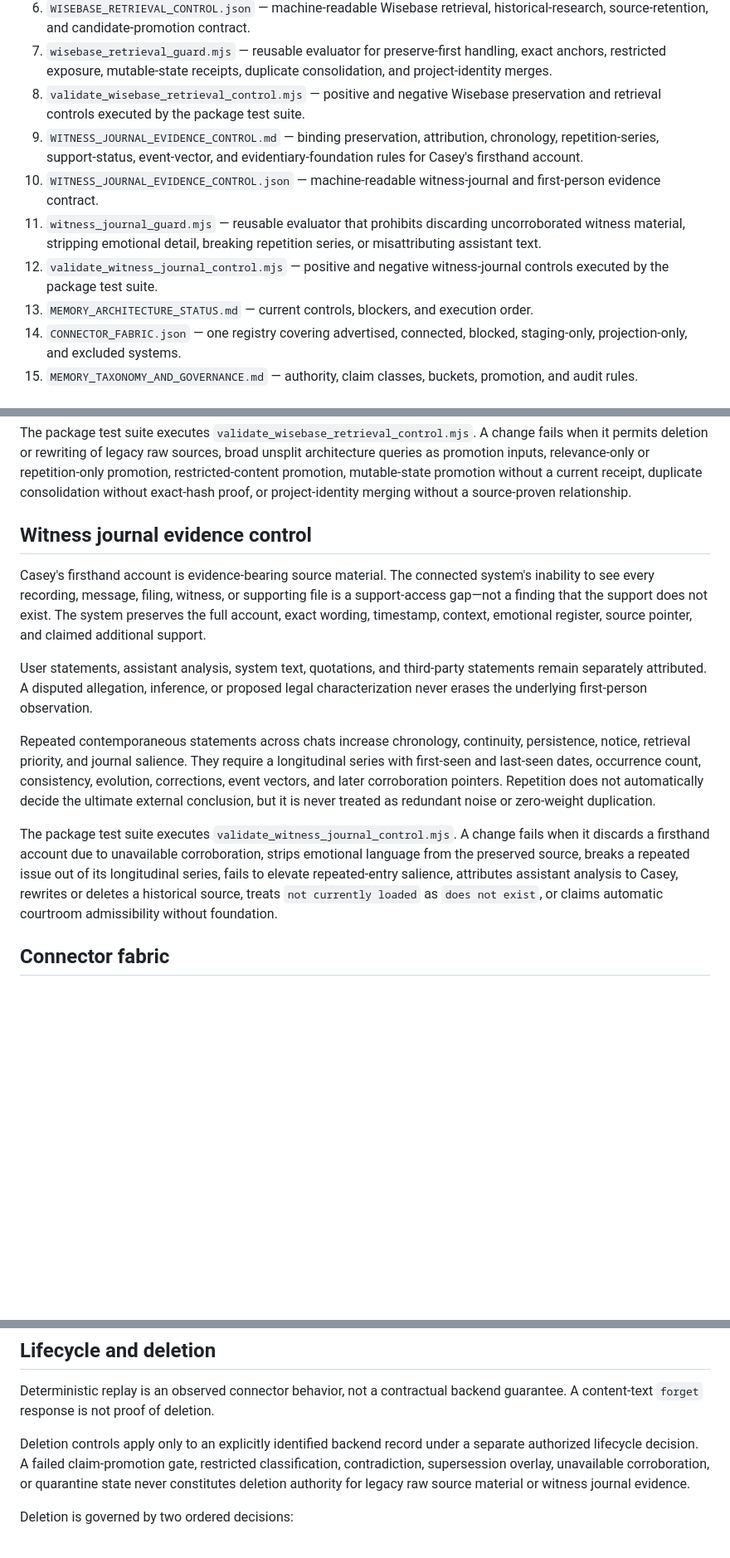
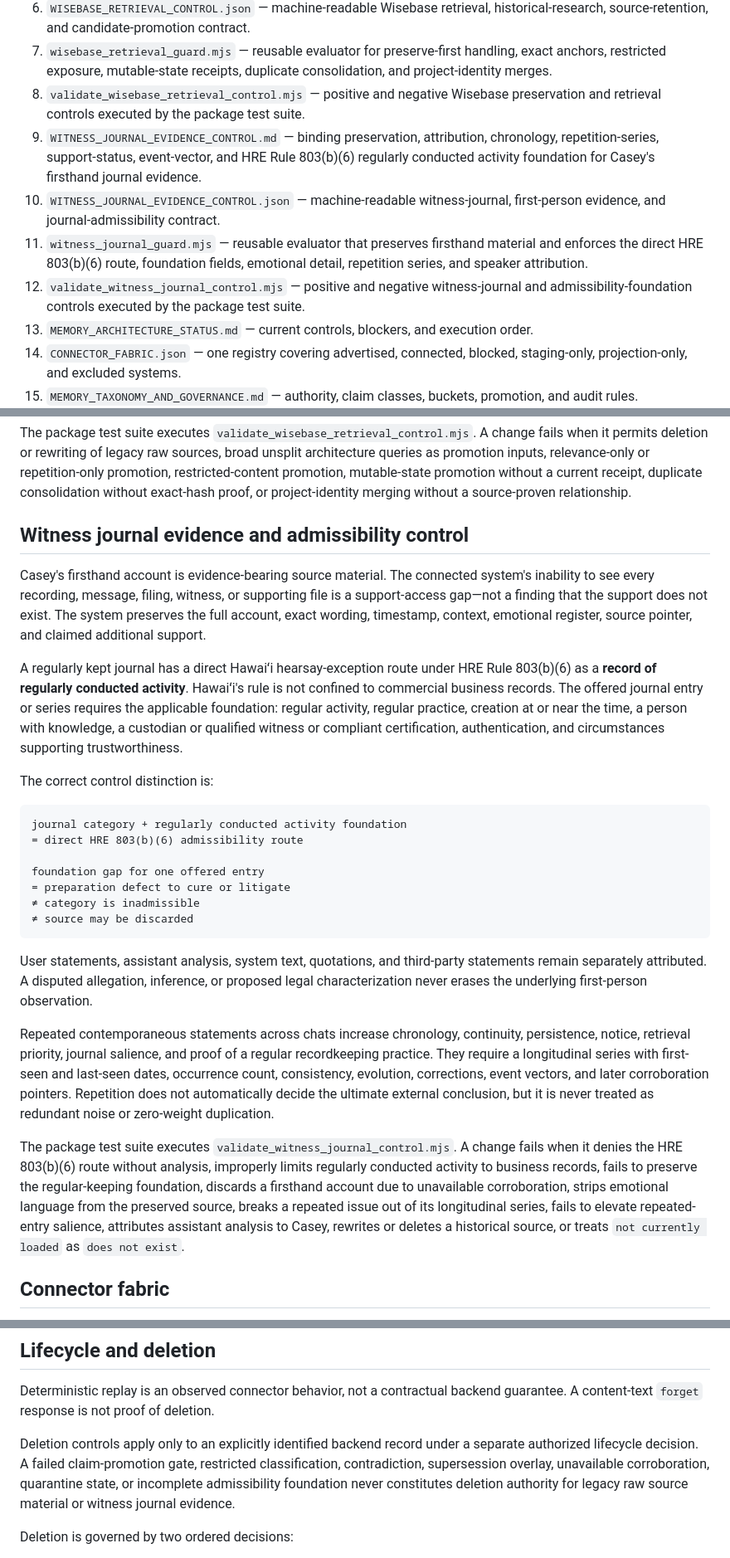
Before and after one commit to GlacierEQ/AEON-777, a Markdown page: BRAIN/CONNECTORS/README.md, 3 parts joined by grey strips. Shown at 83% size. Rendered like a GitHub page; blank space fills up the shorter version.

Commit message:
docs(evidence): document direct HRE 803(b)(6) journal route

````diff
--- a/BRAIN/CONNECTORS/README.md
+++ b/BRAIN/CONNECTORS/README.md
@@ -14,10 +14,10 @@ This directory is the canonical control layer for CaseBuilder 4000 / Apex Memory
 6. `WISEBASE_RETRIEVAL_CONTROL.json` — machine-readable Wisebase retrieval, historical-research, source-retention, and candidate-promotion contract.
 7. `wisebase_retrieval_guard.mjs` — reusable evaluator for preserve-first handling, exact anchors, restricted exposure, mutable-state receipts, duplicate consolidation, and project-identity merges.
 8. `validate_wisebase_retrieval_control.mjs` — positive and negative Wisebase preservation and retrieval controls executed by the package test suite.
-9. `WITNESS_JOURNAL_EVIDENCE_CONTROL.md` — binding preservation, attribution, chronology, repetition-series, support-status, event-vector, and evidentiary-foundation rules for Casey's firsthand account.
-10. `WITNESS_JOURNAL_EVIDENCE_CONTROL.json` — machine-readable witness-journal and first-person evidence contract.
-11. `witness_journal_guard.mjs` — reusable evaluator that prohibits discarding uncorroborated witness material, stripping emotional detail, breaking repetition series, or misattributing assistant text.
-12. `validate_witness_journal_control.mjs` — positive and negative witness-journal controls executed by the package test suite.
+9. `WITNESS_JOURNAL_EVIDENCE_CONTROL.md` — binding preservation, attribution, chronology, repetition-series, support-status, event-vector, and HRE Rule 803(b)(6) regularly conducted activity foundation for Casey's firsthand journal evidence.
+10. `WITNESS_JOURNAL_EVIDENCE_CONTROL.json` — machine-readable witness-journal, first-person evidence, and journal-admissibility contract.
+11. `witness_journal_guard.mjs` — reusable evaluator that preserves firsthand material and enforces the direct HRE 803(b)(6) route, foundation fields, emotional detail, repetition series, and speaker attribution.
+12. `validate_witness_journal_control.mjs` — positive and negative witness-journal and admissibility-foundation controls executed by the package test suite.
 13. `MEMORY_ARCHITECTURE_STATUS.md` — current controls, blockers, and execution order.
 14. `CONNECTOR_FABRIC.json` — one registry covering advertised, connected, blocked, staging-only, projection-only, and excluded systems.
 15. `MEMORY_TAXONOMY_AND_GOVERNANCE.md` — authority, claim classes, buckets, promotion, and audit rules.
@@ -49,15 +49,29 @@ Credentials, protected-minor details, medical details, private communications, d
 
 The package test suite executes `validate_wisebase_retrieval_control.mjs`. A change fails when it permits deletion or rewriting of legacy raw sources, broad unsplit architecture queries as promotion inputs, relevance-only or repetition-only promotion, restricted-content promotion, mutable-state promotion without a current receipt, duplicate consolidation without exact-hash proof, or project-identity merging without a source-proven relationship.
 
-## Witness journal evidence control
+## Witness journal evidence and admissibility control
 
 Casey's firsthand account is evidence-bearing source material. The connected system's inability to see every recording, message, filing, witness, or supporting file is a support-access gap—not a finding that the support does not exist. The system preserves the full account, exact wording, timestamp, context, emotional register, source pointer, and claimed additional support.
 
+A regularly kept journal has a direct Hawaiʻi hearsay-exception route under HRE Rule 803(b)(6) as a **record of regularly conducted activity**. Hawaiʻi's rule is not confined to commercial business records. The offered journal entry or series requires the applicable foundation: regular activity, regular practice, creation at or near the time, a person with knowledge, a custodian or qualified witness or compliant certification, authentication, and circumstances supporting trustworthiness.
+
+The correct control distinction is:
+
+```text
+journal category + regularly conducted activity foundation
+= direct HRE 803(b)(6) admissibility route
+
+foundation gap for one offered entry
+= preparation defect to cure or litigate
+≠ category is inadmissible
+≠ source may be discarded
+```
+
 User statements, assistant analysis, system text, quotations, and third-party statements remain separately attributed. A disputed allegation, inference, or proposed legal characterization never erases the underlying first-person observation.
 
-Repeated contemporaneous statements across chats increase chronology, continuity, persistence, notice, retrieval priority, and journal salience. They require a longitudinal series with first-seen and last-seen dates, occurrence count, consistency, evolution, corrections, event vectors, and later corroboration pointers. Repetition does not automatically decide the ultimate external conclusion, but it is never treated as redundant noise or zero-weight duplication.
+Repeated contemporaneous statements across chats increase chronology, continuity, persistence, notice, retrieval priority, journal salience, and proof of a regular recordkeeping practice. They require a longitudinal series with first-seen and last-seen dates, occurrence count, consistency, evolution, corrections, event vectors, and later corroboration pointers. Repetition does not automatically decide the ultimate external conclusion, but it is never treated as redundant noise or zero-weight duplication.
 
-The package test suite executes `validate_witness_journal_control.mjs`. A change fails when it discards a firsthand account due to unavailable corroboration, strips emotional language from the preserved source, breaks a repeated issue out of its longitudinal series, fails to elevate repeated-entry salience, attributes assistant analysis to Casey, rewrites or deletes a historical source, treats `not currently loaded` as `does not exist`, or claims automatic courtroom admissibility without foundation.
+The package test suite executes `validate_witness_journal_control.mjs`. A change fails when it denies the HRE 803(b)(6) route without analysis, improperly limits regularly conducted activity to business records, fails to preserve the regular-keeping foundation, discards a firsthand account due to unavailable corroboration, strips emotional language from the preserved source, breaks a repeated issue out of its longitudinal series, fails to elevate repeated-entry salience, attributes assistant analysis to Casey, rewrites or deletes a historical source, or treats `not currently loaded` as `does not exist`.
 
 ## Connector fabric
 
@@ -75,7 +89,7 @@ Raw recall is never promoted directly. The application guard enforces container
 
 Deterministic replay is an observed connector behavior, not a contractual backend guarantee. A content-text `forget` response is not proof of deletion.
 
-Deletion controls apply only to an explicitly identified backend record under a separate authorized lifecycle decision. A failed claim-promotion gate, restricted classification, contradiction, supersession overlay, unavailable corroboration, or quarantine state never constitutes deletion authority for legacy raw source material or witness journal evidence.
+Deletion controls apply only to an explicitly identified backend record under a separate authorized lifecycle decision. A failed claim-promotion gate, restricted classification, contradiction, supersession overlay, unavailable corroboration, quarantine state, or incomplete admissibility foundation never constitutes deletion authority for legacy raw source material or witness journal evidence.
 
 Deletion is governed by two ordered decisions:
 
````
Also changed, not shown: other parts of BRAIN/CONNECTORS/README.md (+2 -1 lines).
